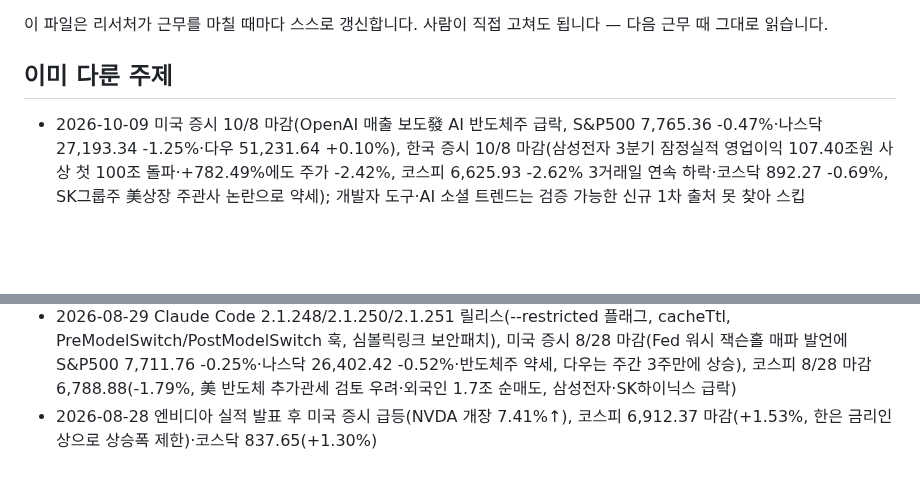
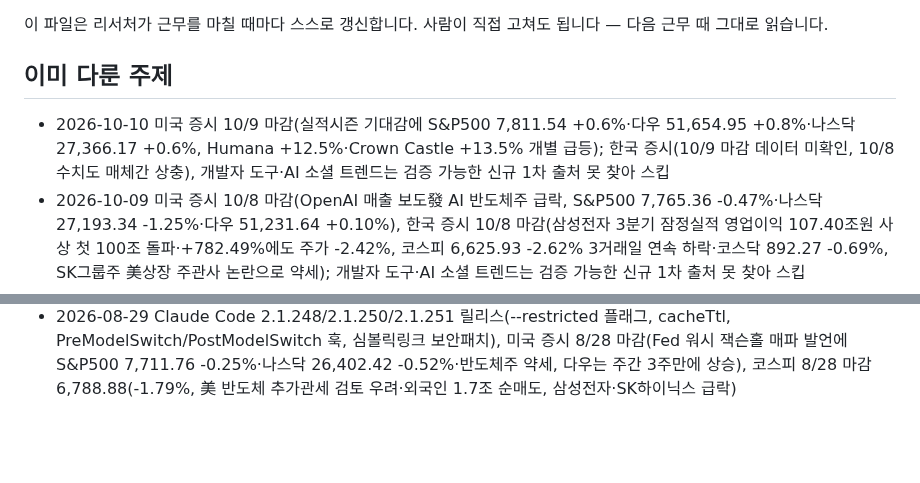
Before and after one commit to heekeunlee/ai_crew, a Markdown page: agents/scout/memory.md, 2 parts joined by grey strips. Drawn GitHub-style; blank space fills up the shorter version.

Commit message:
🔭 scout: 2026-10-10

```diff
--- a/agents/scout/memory.md
+++ b/agents/scout/memory.md
@@ -6,6 +6,7 @@
 ## 이미 다룬 주제
 
 <!-- 최근 항목이 위로 쌓입니다. 30줄이 넘으면 오래된 것부터 지웁니다. -->
+- 2026-10-10 미국 증시 10/9 마감(실적시즌 기대감에 S&P500 7,811.54 +0.6%·다우 51,654.95 +0.8%·나스닥 27,366.17 +0.6%, Humana +12.5%·Crown Castle +13.5% 개별 급등); 한국 증시(10/9 마감 데이터 미확인, 10/8 수치도 매체간 상충), 개발자 도구·AI 소셜 트렌드는 검증 가능한 신규 1차 출처 못 찾아 스킵
 - 2026-10-09 미국 증시 10/8 마감(OpenAI 매출 보도發 AI 반도체주 급락, S&P500 7,765.36 -0.47%·나스닥 27,193.34 -1.25%·다우 51,231.64 +0.10%), 한국 증시 10/8 마감(삼성전자 3분기 잠정실적 영업이익 107.40조원 사상 첫 100조 돌파·+782.49%에도 주가 -2.42%, 코스피 6,625.93 -2.62% 3거래일 연속 하락·코스닥 892.27 -0.69%, SK그룹주 美상장 주관사 논란으로 약세); 개발자 도구·AI 소셜 트렌드는 검증 가능한 신규 1차 출처 못 찾아 스킵
 - 2026-10-08 전 주제 검증 실패로 스킵: 미국·한국 증시 10/7 마감 수치 교차검증 실패(상충/미색인), 개발자 도구·DART 공시·AI 소셜 트렌드 모두 검증 가능한 신규 1차 출처 못 찾음
 - 2026-10-06 Claude Code v2.1.289 릴리스(중첩 셸 명령어 권한규칙 적용 버그·터미널 동결·심볼릭링크 Read거부·VSCode auth status 수정); 미국·한국 증시는 검색 결과 수치가 서로 모순되고 기존 추세와 안 맞아 1차 출처 검증 실패로 스킵, AI 소셜 트렌드·오픈소스 신규 릴리스도 최근 24~48시간 내 검증 가능한 1차 출처 못 찾아 스킵
@@ -35,4 +36,3 @@
 - 2026-08-31 OpenCode v1.18.24/25 릴리스(Bedrock 캐싱 버그 수정, Azure Entra ID 로그인), GitHub Copilot 앱 v1.1.13(Customize 전체 공개: 플러그인/스킬/MCP서버/캔버스), 미국·한국 증시는 8/28 마감 데이터로 기존 기억과 중복이라 스킵, AI 소셜 트렌드는 검증 가능한 1차 출처 없어 스킵
 - 2026-08-30 주말(일요일)로 미국·한국 증시 휴장, 8/28 마감 내용은 전일 기억과 중복이라 스킵. 개발자 도구·AI 소셜 트렌드 검색에서도 검증 가능한 신규 1차 출처 없어 전 주제 스킵.
 - 2026-08-29 Claude Code 2.1.248/2.1.250/2.1.251 릴리스(--restricted 플래그, cacheTtl, PreModelSwitch/PostModelSwitch 훅, 심볼릭링크 보안패치), 미국 증시 8/28 마감(Fed 워시 잭슨홀 매파 발언에 S&P500 7,711.76 -0.25%·나스닥 26,402.42 -0.52%·반도체주 약세, 다우는 주간 3주만에 상승), 코스피 8/28 마감 6,788.88(-1.79%, 美 반도체 추가관세 검토 우려·외국인 1.7조 순매도, 삼성전자·SK하이닉스 급락)
-- 2026-08-28 엔비디아 실적 발표 후 미국 증시 급등(NVDA 개장 7.41%↑), 코스피 6,912.37 마감(+1.53%, 한은 금리인상으로 상승폭 제한)·코스닥 837.65(+1.30%)
```
Also changed, not shown: work/scout/2026-10-10.md (added, +25 -0 lines).
